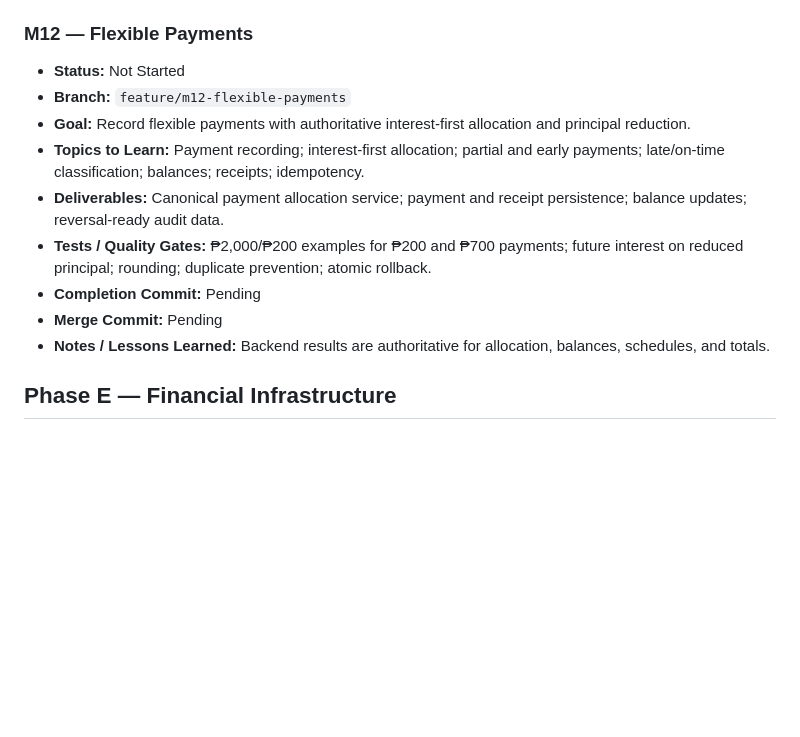
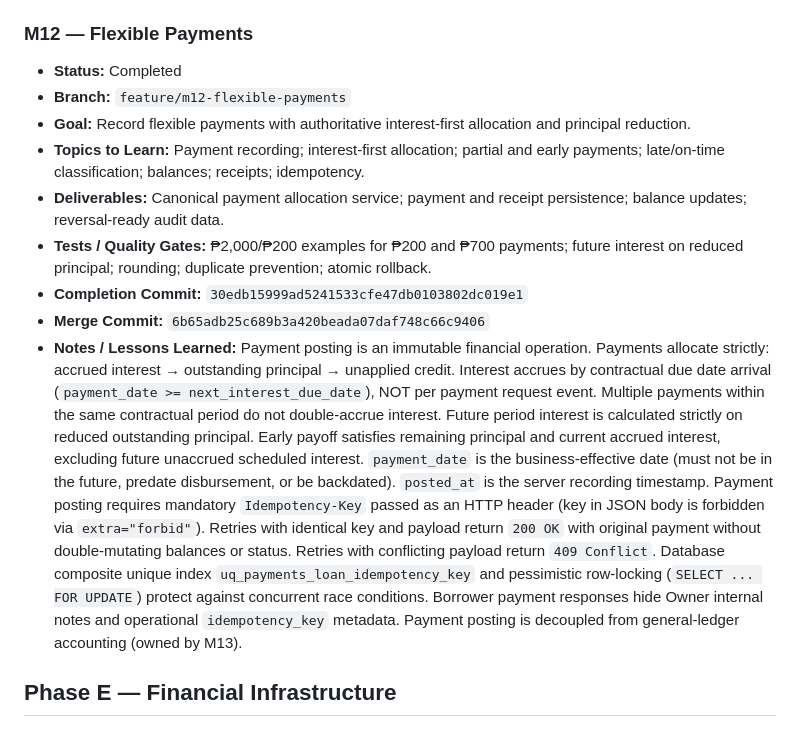
Before and after one commit to nelson1869-ai/nelson-lending-v2, a Markdown page: ROADMAP.md, the part around the change. Rendered like a GitHub page; blank space fills up the shorter version.

Commit message:
docs: record m12 completion

```diff
--- a/ROADMAP.md
+++ b/ROADMAP.md
@@ -233,15 +233,15 @@ never force-pushed or merged without explicit review approval.
 
 ### M12 — Flexible Payments
 
-- **Status:** Not Started
+- **Status:** Completed
 - **Branch:** `feature/m12-flexible-payments`
 - **Goal:** Record flexible payments with authoritative interest-first allocation and principal reduction.
 - **Topics to Learn:** Payment recording; interest-first allocation; partial and early payments; late/on-time classification; balances; receipts; idempotency.
 - **Deliverables:** Canonical payment allocation service; payment and receipt persistence; balance updates; reversal-ready audit data.
 - **Tests / Quality Gates:** ₱2,000/₱200 examples for ₱200 and ₱700 payments; future interest on reduced principal; rounding; duplicate prevention; atomic rollback.
-- **Completion Commit:** Pending
-- **Merge Commit:** Pending
-- **Notes / Lessons Learned:** Backend results are authoritative for allocation, balances, schedules, and totals.
+- **Completion Commit:** `30edb15999ad5241533cfe47db0103802dc019e1`
+- **Merge Commit:** `6b65adb25c689b3a420beada07daf748c66c9406`
+- **Notes / Lessons Learned:** Payment posting is an immutable financial operation. Payments allocate strictly: accrued interest → outstanding principal → unapplied credit. Interest accrues by contractual due date arrival (`payment_date >= next_interest_due_date`), NOT per payment request event. Multiple payments within the same contractual period do not double-accrue interest. Future period interest is calculated strictly on reduced outstanding principal. Early payoff satisfies remaining principal and current accrued interest, excluding future unaccrued scheduled interest. `payment_date` is the business-effective date (must not be in the future, predate disbursement, or be backdated). `posted_at` is the server recording timestamp. Payment posting requires mandatory `Idempotency-Key` passed as an HTTP header (key in JSON body is forbidden via `extra="forbid"`). Retries with identical key and payload return `200 OK` with original payment without double-mutating balances or status. Retries with conflicting payload return `409 Conflict`. Database composite unique index `uq_payments_loan_idempotency_key` and pessimistic row-locking (`SELECT ... FOR UPDATE`) protect against concurrent race conditions. Borrower payment responses hide Owner internal notes and operational `idempotency_key` metadata. Payment posting is decoupled from general-ledger accounting (owned by M13).
 
 ## Phase E — Financial Infrastructure
 
```
